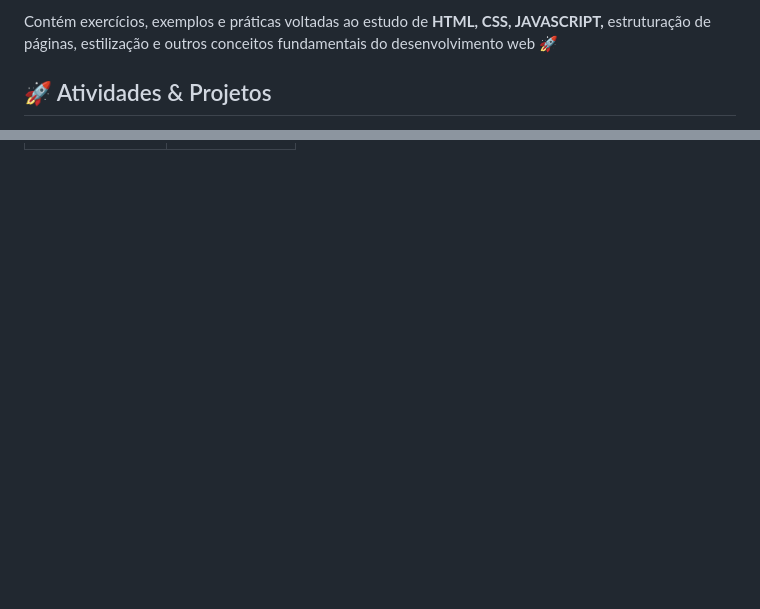
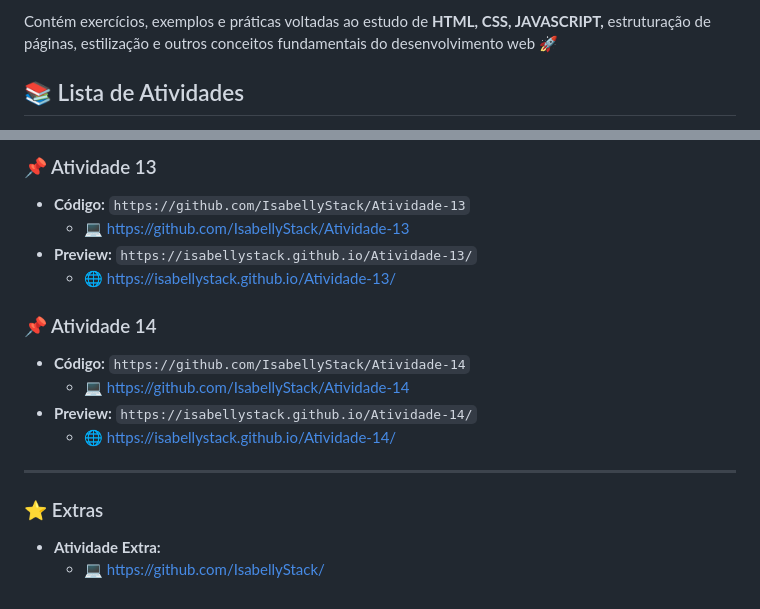
Before and after one commit to IsabellyStack/WEB-I, a Markdown page: README.md, 2 parts joined by grey strips. Drawn GitHub-style; blank space fills up the shorter version.

Commit message:
Atualizar o README.md

```diff
--- a/README.md
+++ b/README.md
@@ -4,5 +4,5 @@ Repositório destinado ao armazenamento dos códigos desenvolvidos durante as au
 
 Contém exercícios, exemplos e práticas voltadas ao estudo de <b>HTML, CSS, JAVASCRIPT,</b> estruturação de páginas, estilização e outros conceitos fundamentais do desenvolvimento web 🚀
 
-## 🚀 Atividades & Projetos
+## 📚 Lista de Atividades
 
@@ -31,0 +85,17 @@ Contém exercícios, exemplos e práticas voltadas ao estudo de <b>HTML, CSS, JA
+### 📌 Atividade 13
+* **Código:** `https://github.com/IsabellyStack/Atividade-13`
+  * 💻 https://github.com/IsabellyStack/Atividade-13
+* **Preview:** `https://isabellystack.github.io/Atividade-13/`
+  * 🌐 https://isabellystack.github.io/Atividade-13/
+
+### 📌 Atividade 14
+* **Código:** `https://github.com/IsabellyStack/Atividade-14`
+  * 💻 https://github.com/IsabellyStack/Atividade-14
+* **Preview:** `https://isabellystack.github.io/Atividade-14/`
+  * 🌐 https://isabellystack.github.io/Atividade-14/
+
+---
+
+### ⭐ Extras
+* **Atividade Extra:**
+  * 💻 https://github.com/IsabellyStack/
```
Also changed, not shown: other parts of README.md (+74 -21 lines).
